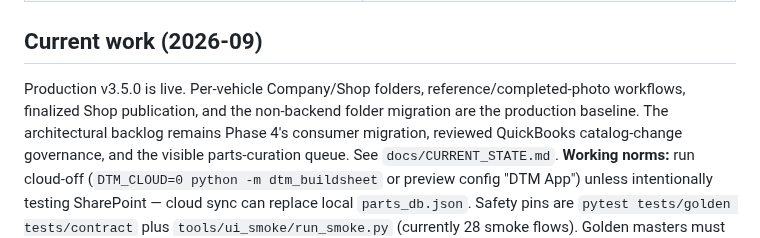
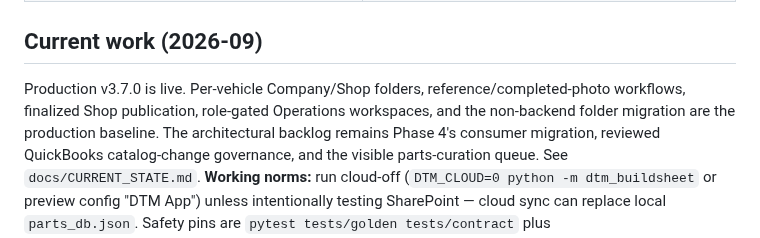
Before and after one commit to dtmseth/DTM_Vehicle_Builder, a Markdown page: AGENTS.md, the part around the change. Drawn GitHub-style.

```diff
--- a/AGENTS.md
+++ b/AGENTS.md
@@ -60,8 +60,9 @@ These rules are a token and developer-time constraint, not merely a formatting p
 
 ## Current work (2026-09)
 
-Production v3.5.0 is live. Per-vehicle Company/Shop folders, reference/completed-photo workflows,
-finalized Shop publication, and the non-backend folder migration are the production baseline. The
+Production v3.7.0 is live. Per-vehicle Company/Shop folders, reference/completed-photo workflows,
+finalized Shop publication, role-gated Operations workspaces, and the non-backend folder migration
+are the production baseline. The
 architectural backlog remains Phase 4's consumer migration, reviewed QuickBooks catalog-change
 governance, and the visible parts-curation queue. See
 `docs/CURRENT_STATE.md`. **Working norms:** run cloud-off (`DTM_CLOUD=0 python -m
```
Also changed, not shown: docs/CURRENT_STATE.md (+4 -4 lines).
